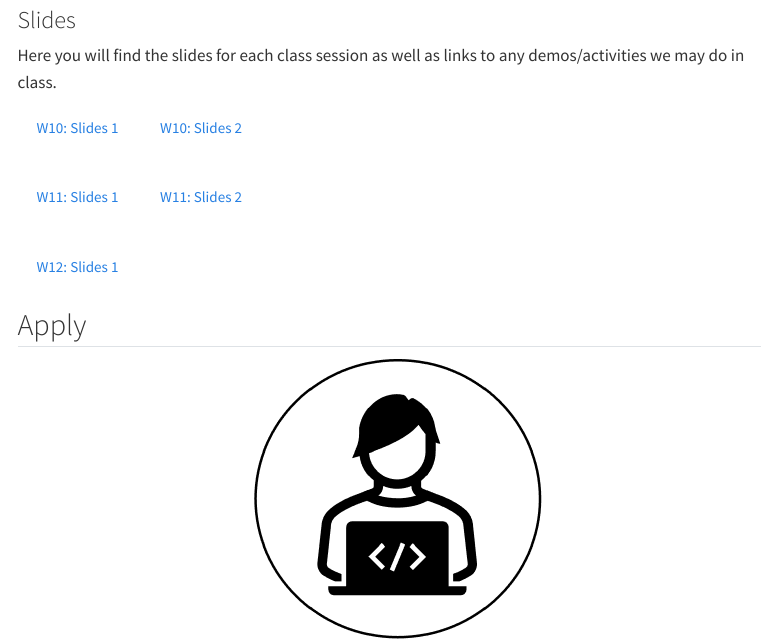
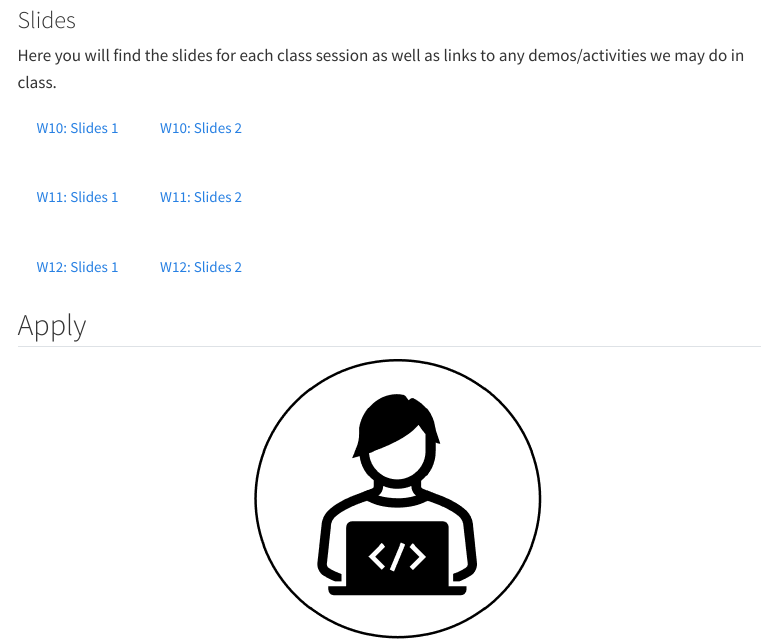
Before and after one commit to teaching-cognition/coglab2022, a Quarto document (articles/modules/W10_12.qmd): the page in a window 1100 px wide, from 1340 px down. Rendered offline with R 4.5, knitr and Pandoc in place of Quarto, with nearby package versions; menus at the side of the page are left out.

Commit message:
update posters

```diff
--- a/articles/modules/W10_12.qmd
+++ b/articles/modules/W10_12.qmd
@@ -81,6 +81,8 @@ Here you will find the slides for each class session as well as links to any dem
 <a class="btn btn-outline-info" href="../../slides/W11_data_collection.pdf" role="button" target="_blank">W11: Slides 1</a>
 <a class="btn btn-outline-info" href="../../slides/W11_prolific.pdf" role="button" target="_blank">W11: Slides 2</a><br><br>
 <a class="btn btn-outline-info" href="../../slides/W12_variation.pdf" role="button" target="_blank">W12: Slides 1</a>
+<a class="btn btn-outline-info" href="../../slides/W12_posters.pdf" role="button" target="_blank">W12: Slides 2</a>
+
 
 ::::
 :::
```
Also changed, not shown: docs/search.json, slides/W12_posters.pdf (added), 5 other files.
